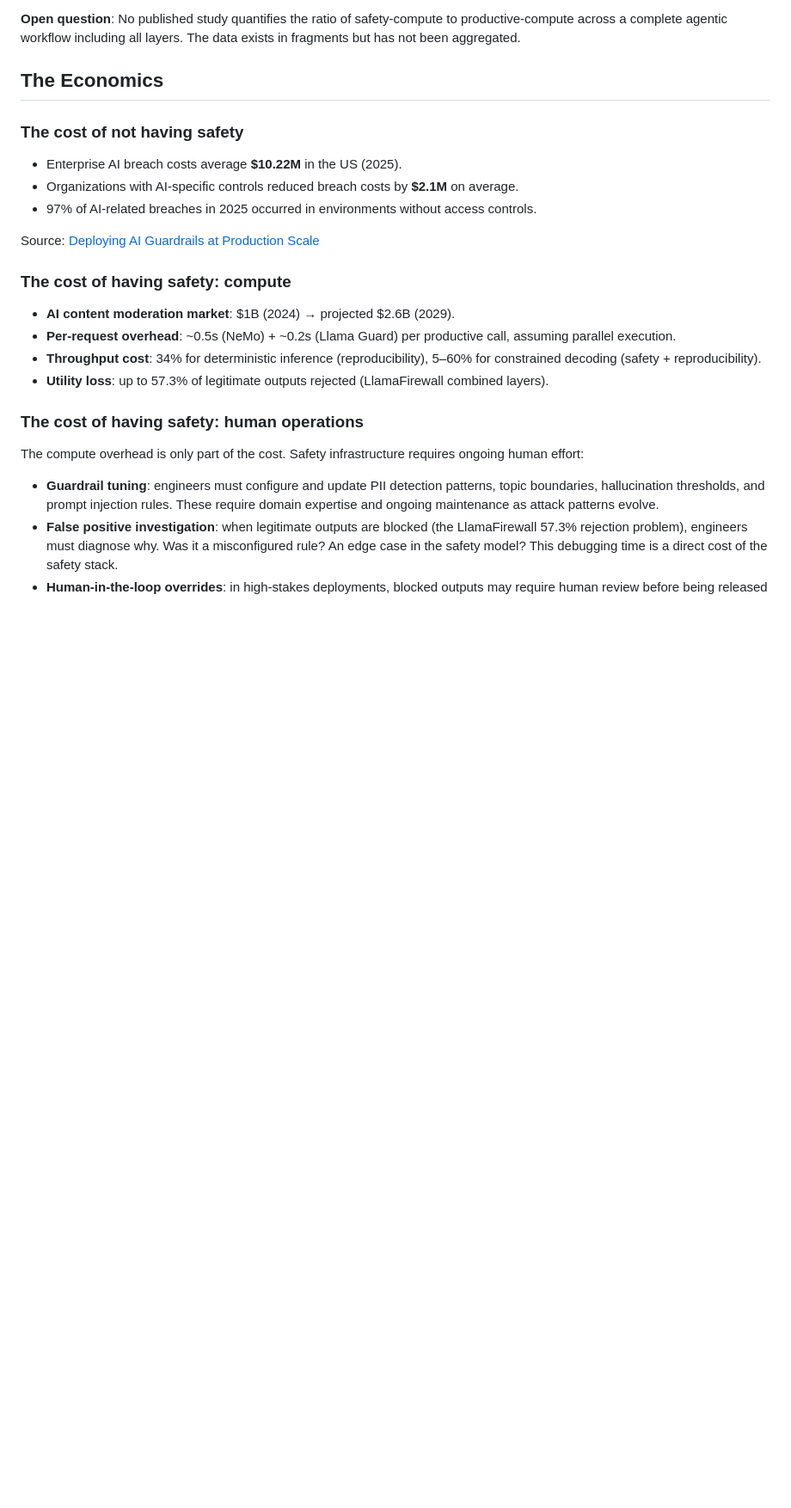
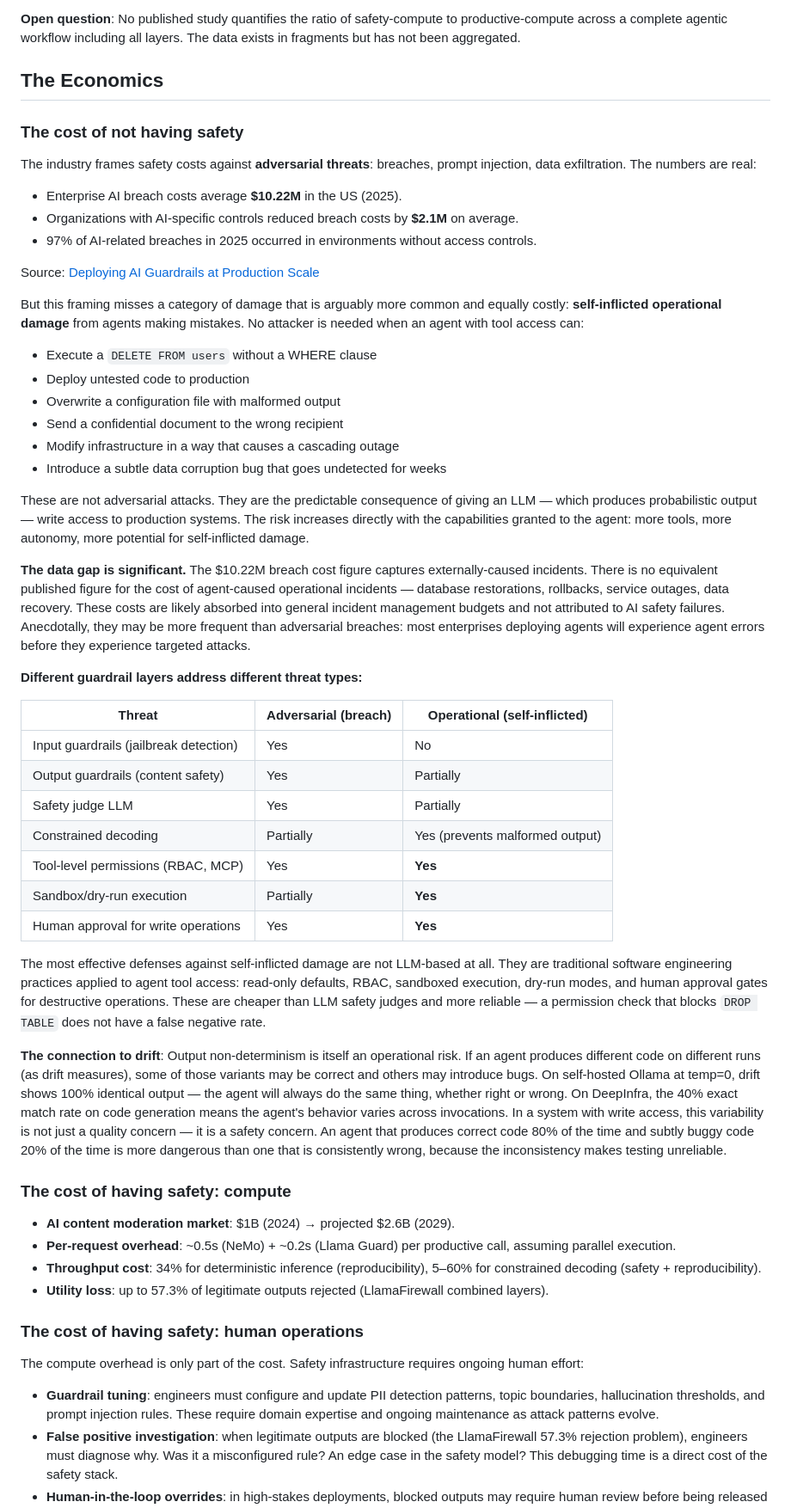
Before and after one commit to atyronesmith/drift, a Markdown page: docs/ai-safety-overhead.md, the part around one of its changes. Shown at 86% size. Drawn GitHub-style; blank space fills up the shorter version.

```diff
--- a/docs/ai-safety-overhead.md
+++ b/docs/ai-safety-overhead.md
@@ -141,11 +141,42 @@ For a run that loops 5 times (16 LLM calls), the same calculation gives ~14s of
 
 ### The cost of not having safety
 
+The industry frames safety costs against **adversarial threats**: breaches, prompt injection, data exfiltration. The numbers are real:
+
 - Enterprise AI breach costs average **$10.22M** in the US (2025).
 - Organizations with AI-specific controls reduced breach costs by **$2.1M** on average.
 - 97% of AI-related breaches in 2025 occurred in environments without access controls.
 
 Source: [Deploying AI Guardrails at Production Scale](https://introl.com/blog/ai-safety-infrastructure-guardrails-production-scale-2025)
+
+But this framing misses a category of damage that is arguably more common and equally costly: **self-inflicted operational damage** from agents making mistakes. No attacker is needed when an agent with tool access can:
+
+- Execute a `DELETE FROM users` without a WHERE clause
+- Deploy untested code to production
+- Overwrite a configuration file with malformed output
+- Send a confidential document to the wrong recipient
+- Modify infrastructure in a way that causes a cascading outage
+- Introduce a subtle data corruption bug that goes undetected for weeks
+
+These are not adversarial attacks. They are the predictable consequence of giving an LLM — which produces probabilistic output — write access to production systems. The risk increases directly with the capabilities granted to the agent: more tools, more autonomy, more potential for self-inflicted damage.
+
+**The data gap is significant.** The $10.22M breach cost figure captures externally-caused incidents. There is no equivalent published figure for the cost of agent-caused operational incidents — database restorations, rollbacks, service outages, data recovery. These costs are likely absorbed into general incident management budgets and not attributed to AI safety failures. Anecdotally, they may be more frequent than adversarial breaches: most enterprises deploying agents will experience agent errors before they experience targeted attacks.
+
+**Different guardrail layers address different threat types:**
+
+| Threat | Adversarial (breach) | Operational (self-inflicted) |
+|--------|---------------------|------------------------------|
+| Input guardrails (jailbreak detection) | Yes | No |
+| Output guardrails (content safety) | Yes | Partially |
+| Safety judge LLM | Yes | Partially |
+| Constrained decoding | Partially | Yes (prevents malformed output) |
+| Tool-level permissions (RBAC, MCP) | Yes | **Yes** |
+| Sandbox/dry-run execution | Partially | **Yes** |
+| Human approval for write operations | Yes | **Yes** |
+
+The most effective defenses against self-inflicted damage are not LLM-based at all. They are traditional software engineering practices applied to agent tool access: read-only defaults, RBAC, sandboxed execution, dry-run modes, and human approval gates for destructive operations. These are cheaper than LLM safety judges and more reliable — a permission check that blocks `DROP TABLE` does not have a false negative rate.
+
+**The connection to drift**: Output non-determinism is itself an operational risk. If an agent produces different code on different runs (as drift measures), some of those variants may be correct and others may introduce bugs. On self-hosted Ollama at temp=0, drift shows 100% identical output — the agent will always do the same thing, whether right or wrong. On DeepInfra, the 40% exact match rate on code generation means the agent's behavior varies across invocations. In a system with write access, this variability is not just a quality concern — it is a safety concern. An agent that produces correct code 80% of the time and subtly buggy code 20% of the time is more dangerous than one that is consistently wrong, because the inconsistency makes testing unreliable.
 
 ### The cost of having safety: compute
 
```
Also changed, not shown: other parts of docs/ai-safety-overhead.md (+19 -6 lines).
